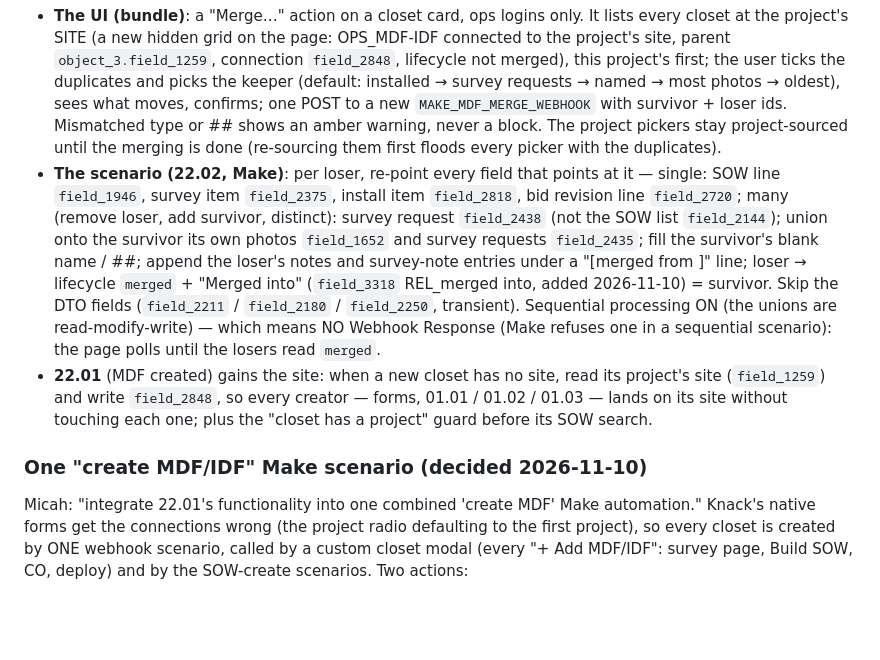
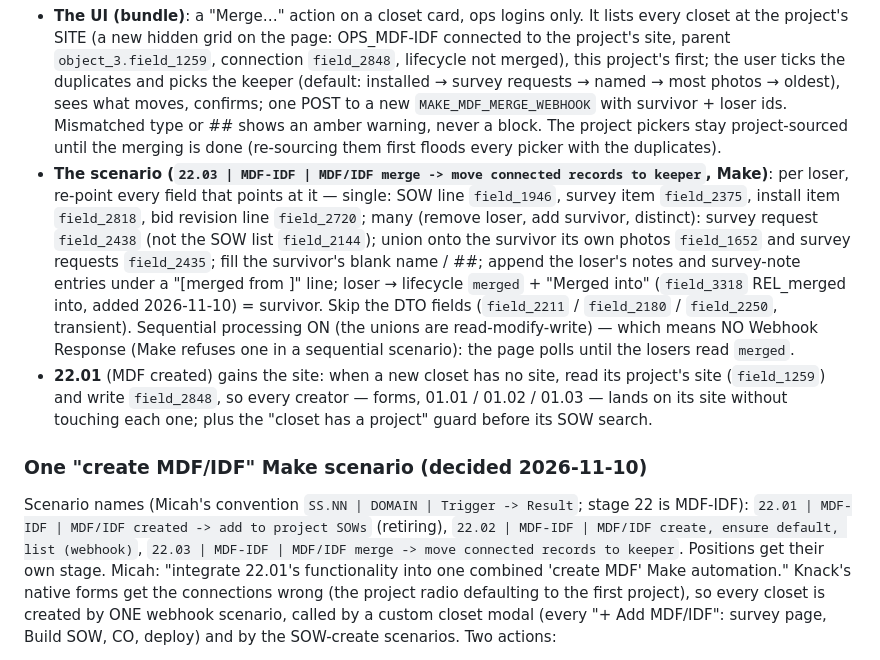
Before and after one commit to mitzvetsia/scw-knack-custom-js, a Markdown page: docs/locations.md, the part around the change. Rendered like a GitHub page; blank space fills up the shorter version.

Commit message:
docs/locations.md: stage 22 scenario names use the MDF-IDF domain
Co-Authored-By: Claude Opus 5.5 <noreply@anthropic.com>
Claude-Session: https://claude.ai/code/session_01WiiyU9RMJ3dKXD5QmmwsD4

```diff
--- a/docs/locations.md
+++ b/docs/locations.md
@@ -277,7 +277,7 @@ of suspected duplicates; its Decision column is no longer used.
   oldest), sees what moves, confirms; one POST to a new `MAKE_MDF_MERGE_WEBHOOK` with survivor + loser ids.
   Mismatched type or ## shows an amber warning, never a block. The project pickers stay project-sourced until
   the merging is done (re-sourcing them first floods every picker with the duplicates).
-- **The scenario (22.02, Make)**: per loser, re-point every field that points at it — single: SOW line
+- **The scenario (`22.03 | MDF-IDF | MDF/IDF merge -> move connected records to keeper`, Make)**: per loser, re-point every field that points at it — single: SOW line
   `field_1946`, survey item `field_2375`, install item `field_2818`, bid revision line `field_2720`; many
   (remove loser, add survivor, distinct): survey request `field_2438` (not the SOW list `field_2144`); union onto the
   survivor its own photos `field_1652` and survey requests `field_2435`; fill the survivor's blank name / ##;
@@ -290,6 +290,7 @@ of suspected duplicates; its Decision column is no longer used.
   without touching each one; plus the "closet has a project" guard before its SOW search.
 
 ### One "create MDF/IDF" Make scenario (decided 2026-11-10)
+Scenario names (Micah's convention `SS.NN | DOMAIN | Trigger -> Result`; stage 22 is MDF-IDF): `22.01 | MDF-IDF | MDF/IDF created -> add to project SOWs` (retiring), `22.02 | MDF-IDF | MDF/IDF create, ensure default, list (webhook)`, `22.03 | MDF-IDF | MDF/IDF merge -> move connected records to keeper`. Positions get their own stage.
 Micah: "integrate 22.01's functionality into one combined 'create MDF' Make automation." Knack's native
 forms get the connections wrong (the project radio defaulting to the first project), so every closet is
 created by ONE webhook scenario, called by a custom closet modal (every "+ Add MDF/IDF": survey page,
```
